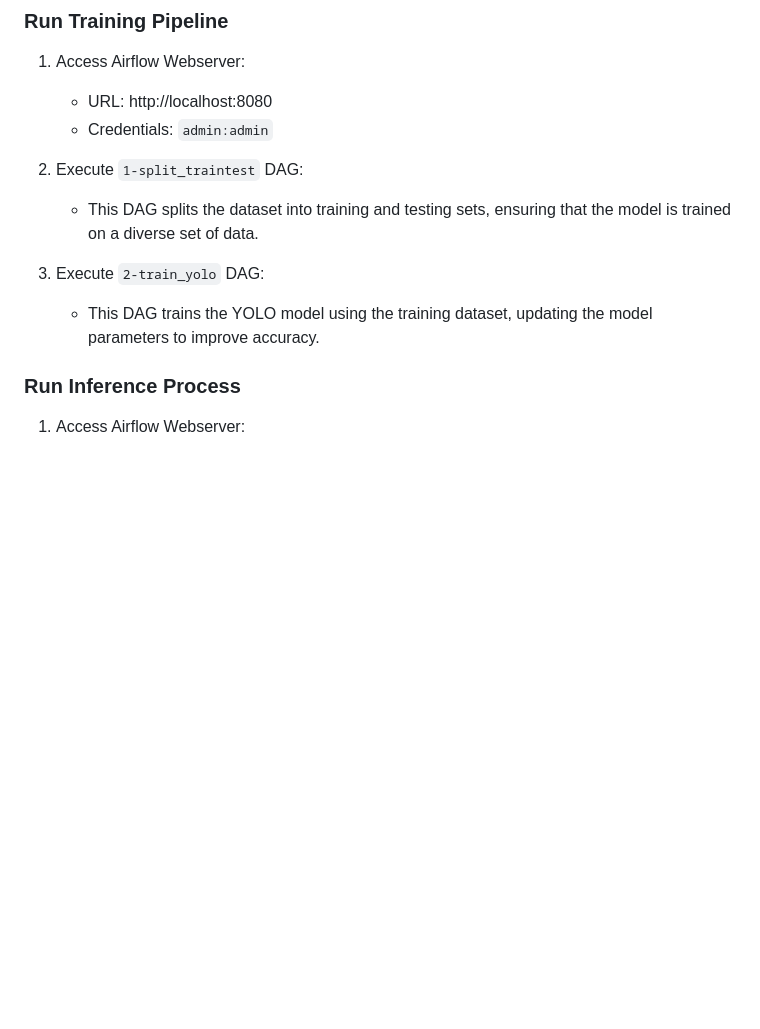
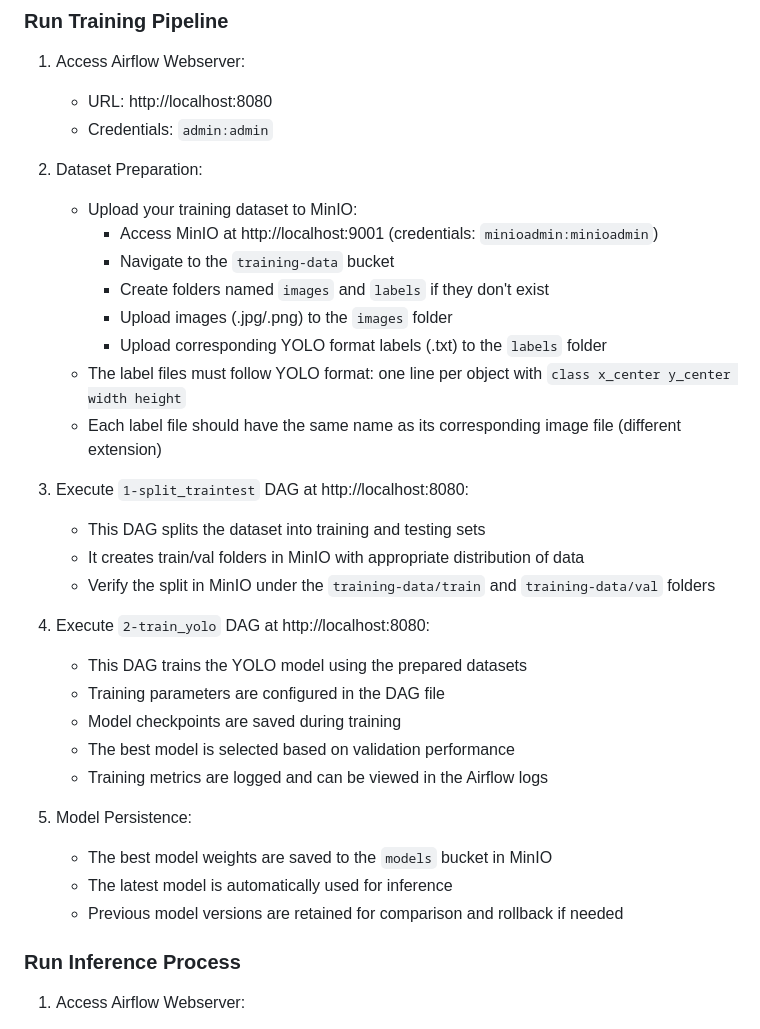
Before and after one commit to DelvinBa/solarpanel-detection-system, a Markdown page: README.md, the part around the change. GitHub-like rendering; blank space fills up the shorter version.

Commit message:
Update training pipeline instructions in README for dataset preparation and model persistence

```diff
--- a/README.md
+++ b/README.md
@@ -79,11 +79,32 @@ Key features:
    - URL: http://localhost:8080
    - Credentials: `admin:admin`
 
-2. Execute `1-split_traintest` DAG:
-   - This DAG splits the dataset into training and testing sets, ensuring that the model is trained on a diverse set of data.
+2. Dataset Preparation:
+   - Upload your training dataset to MinIO:
+     - Access MinIO at http://localhost:9001 (credentials: `minioadmin:minioadmin`)
+     - Navigate to the `training-data` bucket
+     - Create folders named `images` and `labels` if they don't exist
+     - Upload images (.jpg/.png) to the `images` folder
+     - Upload corresponding YOLO format labels (.txt) to the `labels` folder
+   - The label files must follow YOLO format: one line per object with `class x_center y_center width height`
+   - Each label file should have the same name as its corresponding image file (different extension)
 
-3. Execute `2-train_yolo` DAG:
-   - This DAG trains the YOLO model using the training dataset, updating the model parameters to improve accuracy.
+3. Execute `1-split_traintest` DAG at http://localhost:8080:
+   - This DAG splits the dataset into training and testing sets
+   - It creates train/val folders in MinIO with appropriate distribution of data
+   - Verify the split in MinIO under the `training-data/train` and `training-data/val` folders
+
+4. Execute `2-train_yolo` DAG at http://localhost:8080:
+   - This DAG trains the YOLO model using the prepared datasets
+   - Training parameters are configured in the DAG file
+   - Model checkpoints are saved during training
+   - The best model is selected based on validation performance
+   - Training metrics are logged and can be viewed in the Airflow logs
+
+5. Model Persistence:
+   - The best model weights are saved to the `models` bucket in MinIO
+   - The latest model is automatically used for inference
+   - Previous model versions are retained for comparison and rollback if needed
 
 ### Run Inference Process
 1. Access Airflow Webserver:
```
